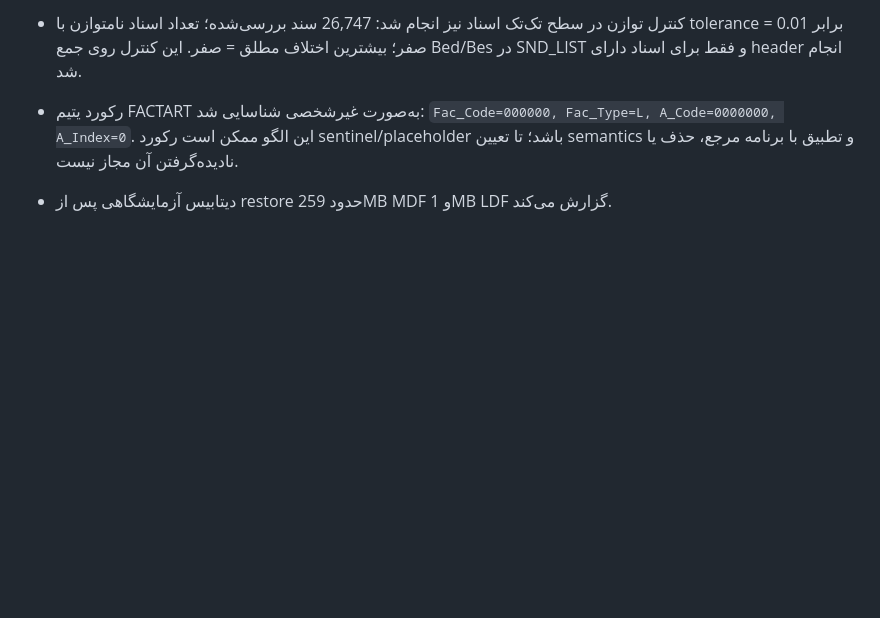
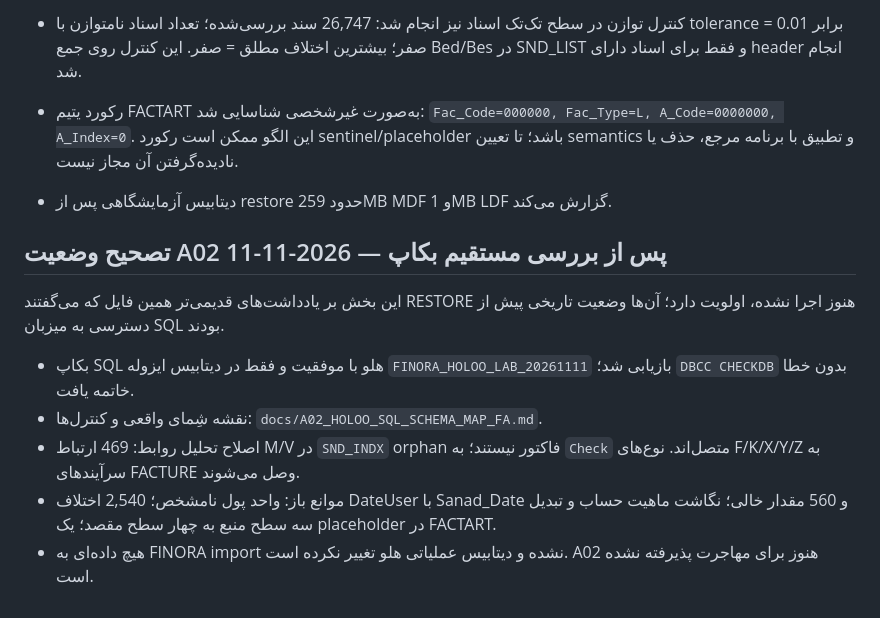
Before and after one commit to davoodmehraban89/Factor-easyPro, a Markdown page: PROJECT_STATUS.md, the part around the change. GitHub-like rendering; blank space fills up the shorter version.

Commit message:
docs(a02): correct status with actual SQL restore findings

```diff
--- a/PROJECT_STATUS.md
+++ b/PROJECT_STATUS.md
@@ -400,3 +400,14 @@
 - کنترل توازن در سطح تک‌تک اسناد نیز انجام شد: 26,747 سند بررسی‌شده؛ تعداد اسناد نامتوازن با tolerance برابر 0.01 = صفر؛ بیشترین اختلاف مطلق = صفر. این کنترل روی جمع Bed/Bes در SND_LIST و فقط برای اسناد دارای header انجام شد.
 - رکورد یتیم FACTART به‌صورت غیرشخصی شناسایی شد: `Fac_Code=000000, Fac_Type=L, A_Code=0000000, A_Index=0`. این الگو ممکن است رکورد sentinel/placeholder باشد؛ تا تعیین semantics و تطبیق با برنامه مرجع، حذف یا نادیده‌گرفتن آن مجاز نیست.
 - دیتابیس آزمایشگاهی پس از restore حدود 259MB MDF و 1MB LDF گزارش می‌کند.
+
+
+## تصحیح وضعیت A02 پس از بررسی مستقیم بکاپ — 2026-11-11
+
+این بخش بر یادداشت‌های قدیمی‌تر همین فایل که می‌گفتند RESTORE هنوز اجرا نشده، اولویت دارد؛ آن‌ها وضعیت تاریخی پیش از دسترسی به میزبان SQL بودند.
+
+- بکاپ SQL هلو با موفقیت و فقط در دیتابیس ایزوله `FINORA_HOLOO_LAB_20261111` بازیابی شد؛ `DBCC CHECKDB` بدون خطا خاتمه یافت.
+- نقشه شِمای واقعی و کنترل‌ها: `docs/A02_HOLOO_SQL_SCHEMA_MAP_FA.md`.
+- اصلاح تحلیل روابط: 469 ارتباط M/V در `SND_INDX` orphan فاکتور نیستند؛ به `Check` متصل‌اند. نوع‌های F/K/X/Y/Z به سرآیندهای FACTURE وصل می‌شوند.
+- موانع باز: واحد پول نامشخص؛ 2,540 اختلاف DateUser با Sanad_Date و 560 مقدار خالی؛ نگاشت ماهیت حساب و تبدیل سه سطح منبع به چهار سطح مقصد؛ یک placeholder در FACTART.
+- هیچ داده‌ای به FINORA import نشده و دیتابیس عملیاتی هلو تغییر نکرده است. A02 هنوز برای مهاجرت پذیرفته نشده است.
```
